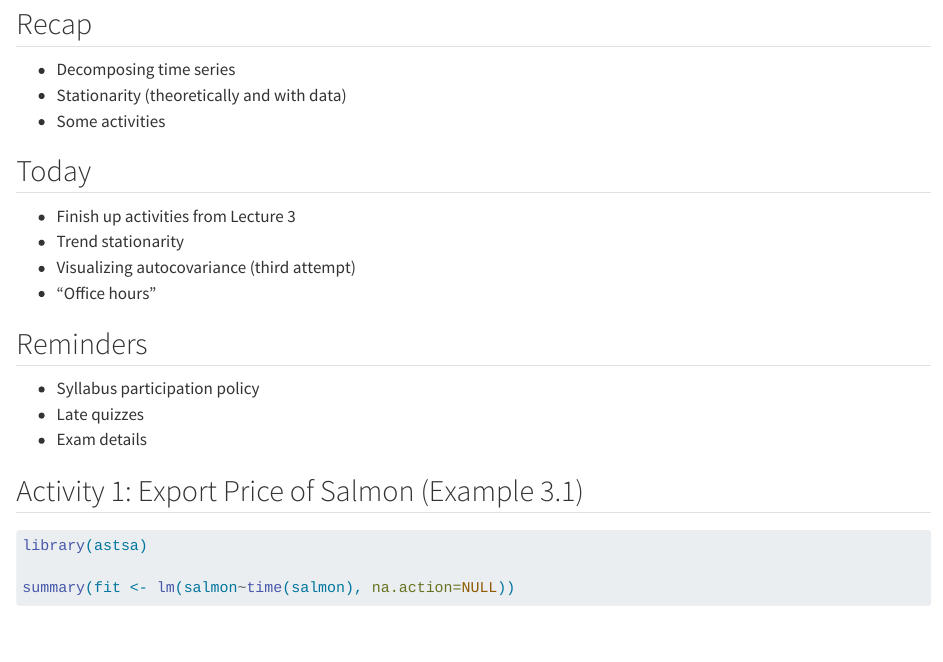
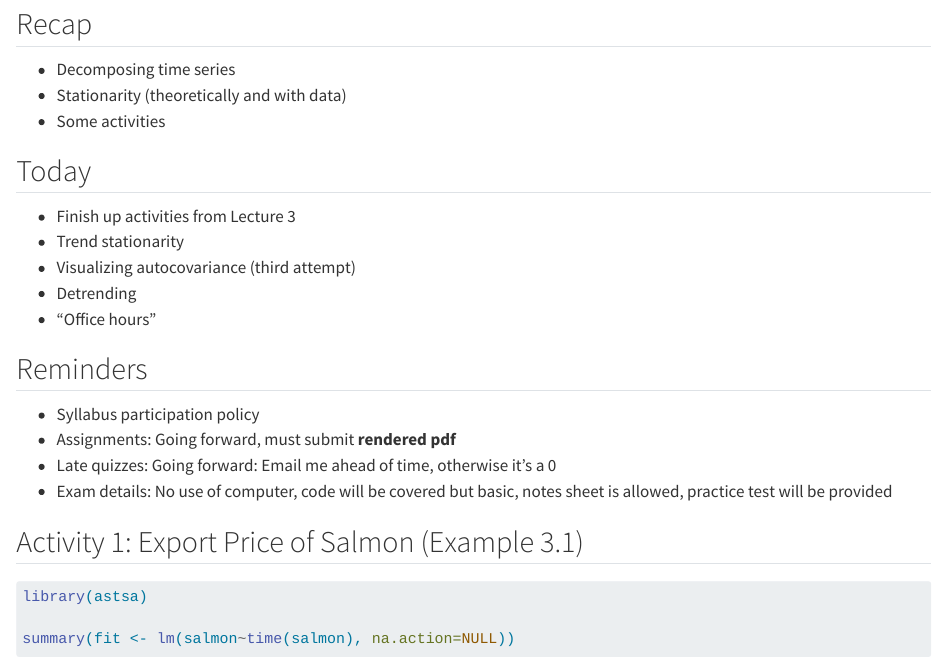
Before and after one commit to juliaSchedler/Stat416Fall24, a Quarto document (LectureNotes/Lecture4.qmd): the page in a window 1100 px wide, from 110 px down. Rendered offline with R 4.5, knitr and Pandoc in place of Quarto, with nearby package versions; some code elsewhere in the file could not run offline; long lines of code are wrapped.

Commit message:
a few notes

```diff
--- a/LectureNotes/Lecture4.qmd
+++ b/LectureNotes/Lecture4.qmd
@@ -24,12 +24,16 @@ $$
 - Finish up activities from Lecture 3
 - Trend stationarity
 - Visualizing autocovariance (third attempt)
+- Detrending
 - "Office hours"
 
 ## Reminders
 - Syllabus participation policy
-- Late quizzes
-- Exam details
+- Assignments: Going forward, must submit **rendered pdf**
+- Late quizzes: Going forward: Email me ahead of time, otherwise it's a 0
+- Exam details: No use of computer, code will be covered but basic, notes sheet is allowed, practice test will be provided
+
+
 
 ## [Activity 1: Export Price of Salmon (Example 3.1)]{.r-fit-text}{.smaller}
 
```
